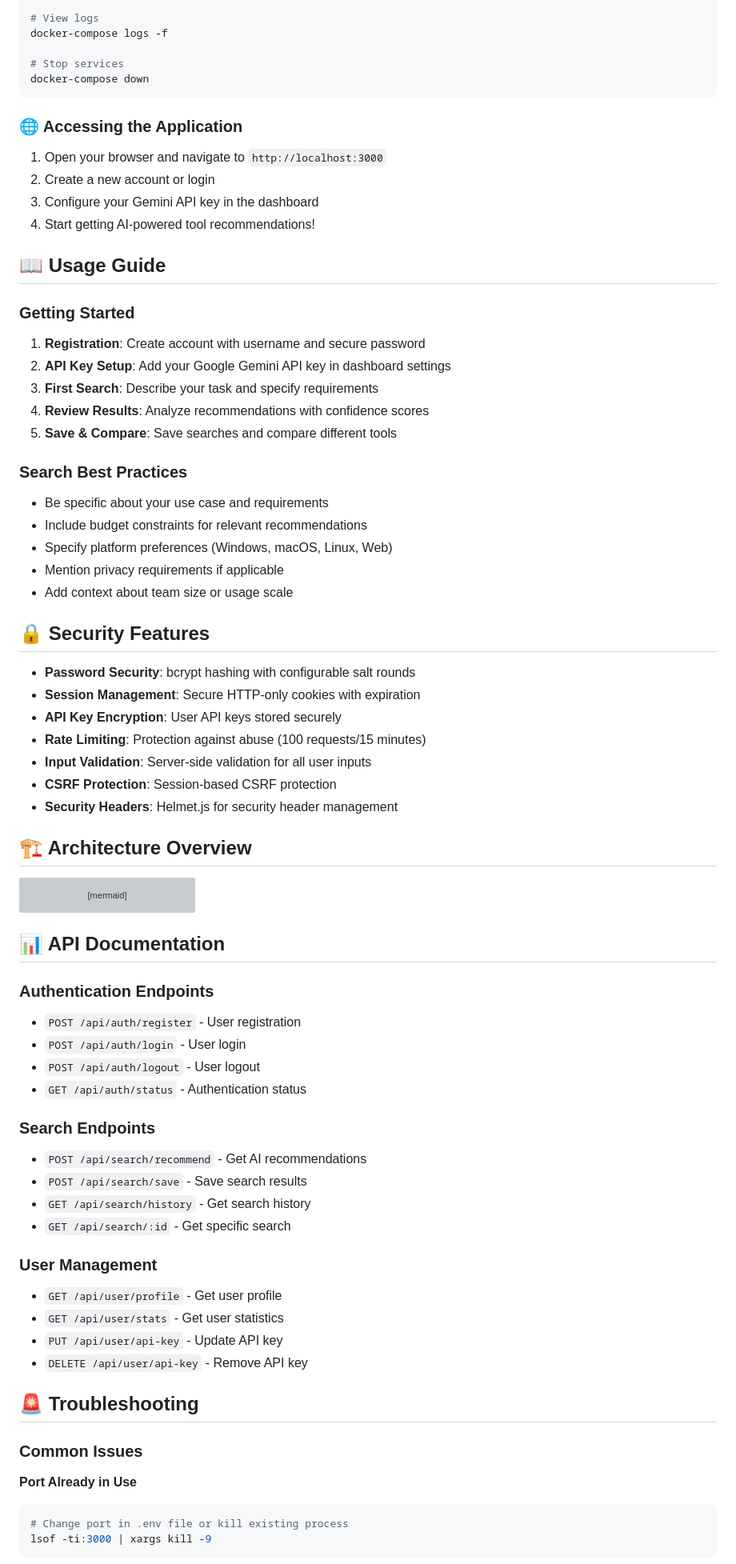
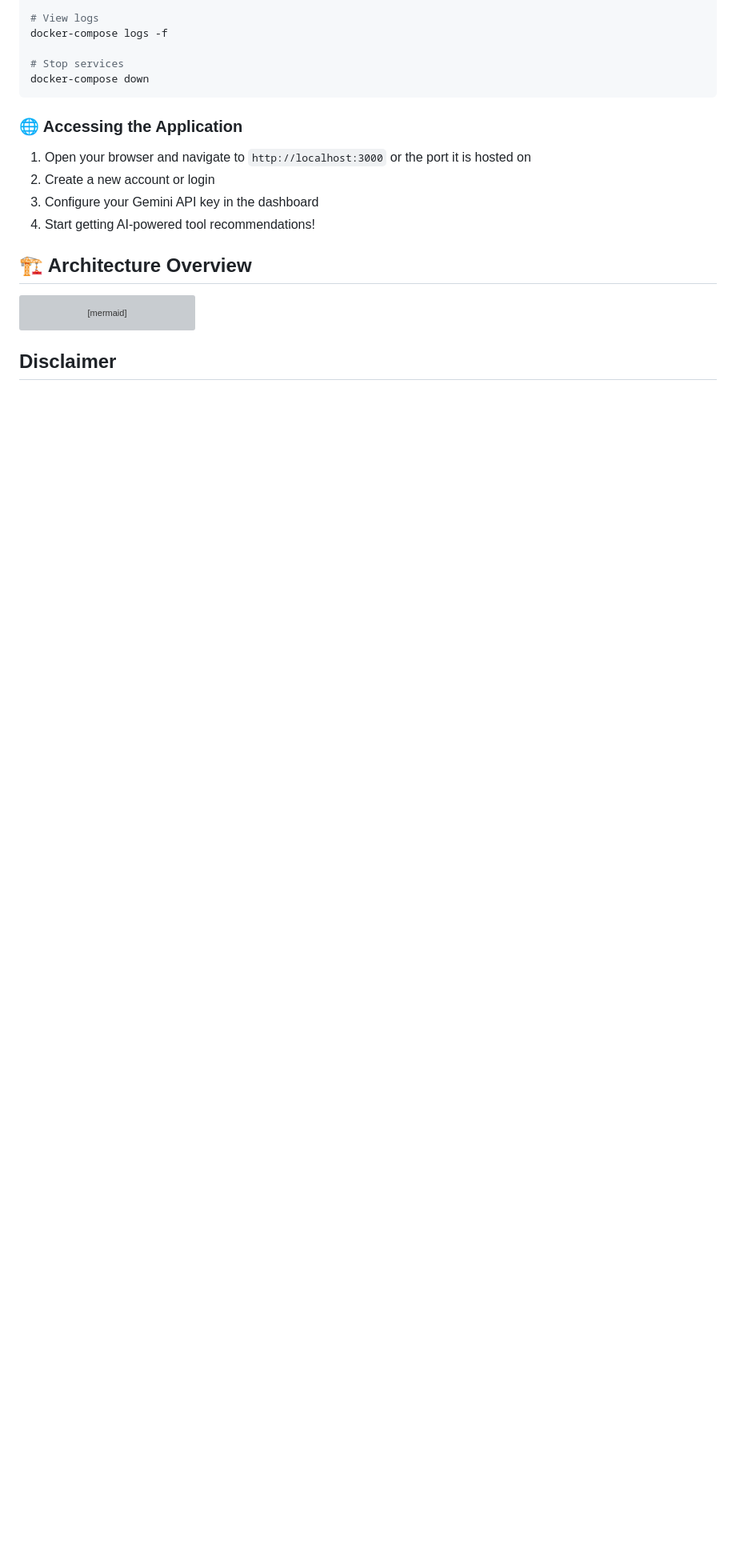
Before and after one commit to asatyanarayanait-oss/Tool-Finder, a Markdown page: README.md, the part around the change printed below. Shown: that part at 80% size. Drawn GitHub-style; blank space fills up the shorter version; grey boxes are pictures that could not be loaded.

````diff
--- a/README.md
+++ b/README.md
@@ -150,36 +143,10 @@ docker-compose down
 
 ### 🌐 Accessing the Application
 
-1. Open your browser and navigate to `http://localhost:3000`
+1. Open your browser and navigate to `http://localhost:3000` or the port it is hosted on
 2. Create a new account or login
 3. Configure your Gemini API key in the dashboard
 4. Start getting AI-powered tool recommendations!
-
-## 📖 Usage Guide
-
-### Getting Started
-1. **Registration**: Create account with username and secure password
-2. **API Key Setup**: Add your Google Gemini API key in dashboard settings
-3. **First Search**: Describe your task and specify requirements
-4. **Review Results**: Analyze recommendations with confidence scores
-5. **Save & Compare**: Save searches and compare different tools
-
-### Search Best Practices
-- Be specific about your use case and requirements
-- Include budget constraints for relevant recommendations
-- Specify platform preferences (Windows, macOS, Linux, Web)
-- Mention privacy requirements if applicable
-- Add context about team size or usage scale
-
-## 🔒 Security Features
-
-- **Password Security**: bcrypt hashing with configurable salt rounds
-- **Session Management**: Secure HTTP-only cookies with expiration
-- **API Key Encryption**: User API keys stored securely
-- **Rate Limiting**: Protection against abuse (100 requests/15 minutes)
-- **Input Validation**: Server-side validation for all user inputs
-- **CSRF Protection**: Session-based CSRF protection
-- **Security Headers**: Helmet.js for security header management
 
 ## 🏗️ Architecture Overview
 
@@ -220,34 +187,5 @@ graph TB
     H --> I
     H --> J
 ```
+ ## Disclaimer
 
-## 📊 API Documentation
-
-### Authentication Endpoints
-- `POST /api/auth/register` - User registration
-- `POST /api/auth/login` - User login
-- `POST /api/auth/logout` - User logout
-- `GET /api/auth/status` - Authentication status
-
-### Search Endpoints
-- `POST /api/search/recommend` - Get AI recommendations
-- `POST /api/search/save` - Save search results
-- `GET /api/search/history` - Get search history
-- `GET /api/search/:id` - Get specific search
-
-### User Management
-- `GET /api/user/profile` - Get user profile
-- `GET /api/user/stats` - Get user statistics
-- `PUT /api/user/api-key` - Update API key
-- `DELETE /api/user/api-key` - Remove API key
-
-## 🚨 Troubleshooting
-
-### Common Issues
-
-**Port Already in Use**
-```bash
-# Change port in .env file or kill existing process
-lsof -ti:3000 | xargs kill -9
-```
-
````
Also changed, not shown: other parts of README.md (+1 -44 lines).
